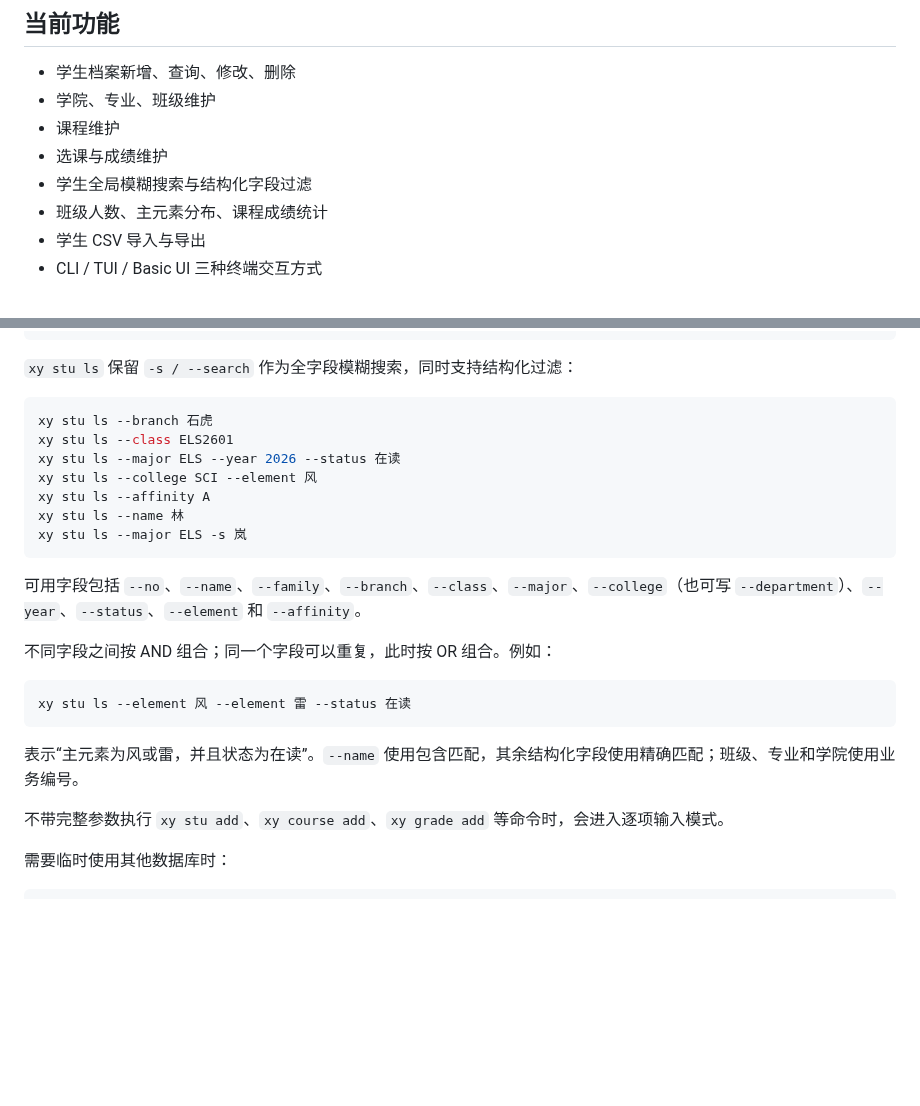
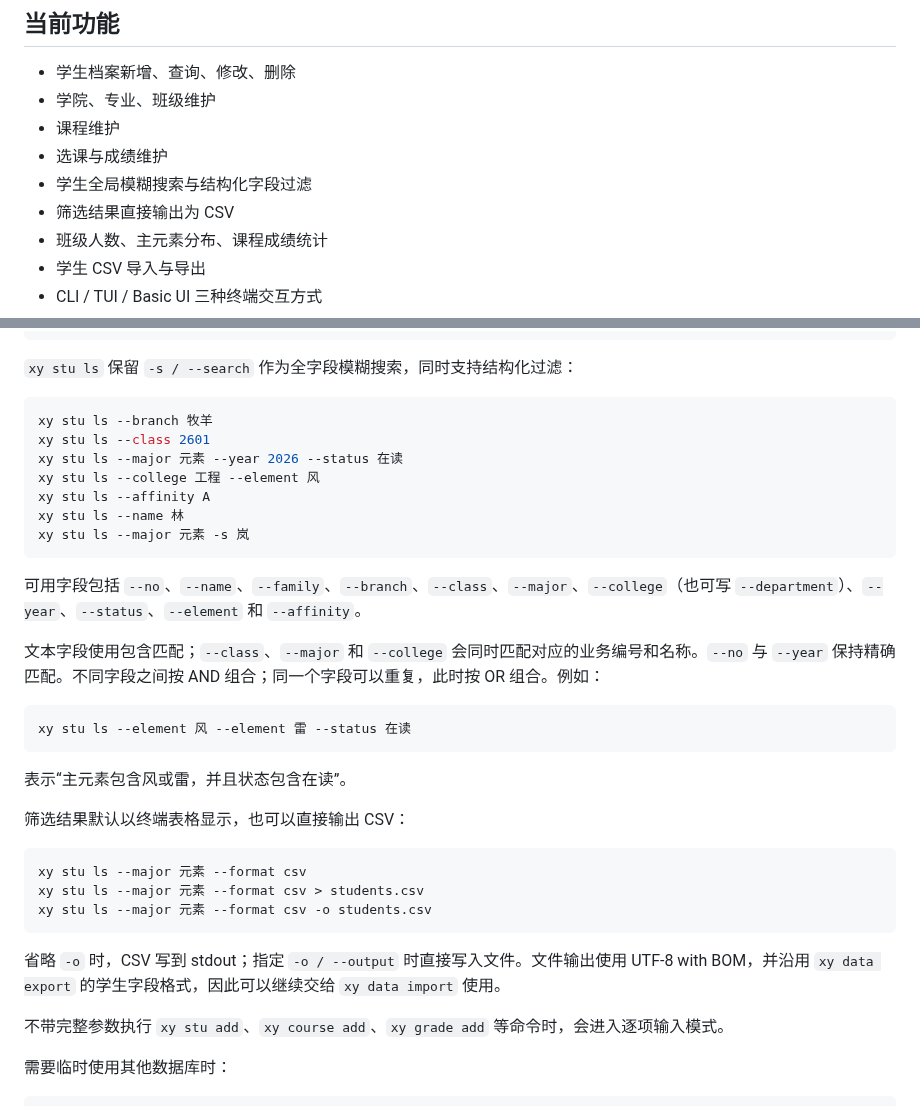
Before and after one commit to RinoPaw/xingyuan-sis, a Markdown page: README.md, 2 parts joined by grey strips. Rendered like a GitHub page; blank space fills up the shorter version.

Commit message:
docs: document filtered student csv export

````diff
--- a/README.md
+++ b/README.md
@@ -17,6 +17,7 @@
 - 课程维护
 - 选课与成绩维护
 - 学生全局模糊搜索与结构化字段过滤
+- 筛选结果直接输出为 CSV
 - 班级人数、主元素分布、课程成绩统计
 - 学生 CSV 导入与导出
 - CLI / TUI / Basic UI 三种终端交互方式
@@ -80,24 +81,34 @@ xy data import data/students.csv
 `xy stu ls` 保留 `-s / --search` 作为全字段模糊搜索，同时支持结构化过滤：
 
 ```bash
-xy stu ls --branch 石虎
-xy stu ls --class ELS2601
-xy stu ls --major ELS --year 2026 --status 在读
-xy stu ls --college SCI --element 风
+xy stu ls --branch 牧羊
+xy stu ls --class 2601
+xy stu ls --major 元素 --year 2026 --status 在读
+xy stu ls --college 工程 --element 风
 xy stu ls --affinity A
 xy stu ls --name 林
-xy stu ls --major ELS -s 岚
+xy stu ls --major 元素 -s 岚
 ```
 
 可用字段包括 `--no`、`--name`、`--family`、`--branch`、`--class`、`--major`、`--college`（也可写 `--department`）、`--year`、`--status`、`--element` 和 `--affinity`。
 
-不同字段之间按 AND 组合；同一个字段可以重复，此时按 OR 组合。例如：
+文本字段使用包含匹配；`--class`、`--major` 和 `--college` 会同时匹配对应的业务编号和名称。`--no` 与 `--year` 保持精确匹配。不同字段之间按 AND 组合；同一个字段可以重复，此时按 OR 组合。例如：
 
 ```bash
 xy stu ls --element 风 --element 雷 --status 在读
 ```
 
-表示“主元素为风或雷，并且状态为在读”。`--name` 使用包含匹配，其余结构化字段使用精确匹配；班级、专业和学院使用业务编号。
+表示“主元素包含风或雷，并且状态包含在读”。
+
+筛选结果默认以终端表格显示，也可以直接输出 CSV：
+
+```bash
+xy stu ls --major 元素 --format csv
+xy stu ls --major 元素 --format csv > students.csv
+xy stu ls --major 元素 --format csv -o students.csv
+```
+
+省略 `-o` 时，CSV 写到 stdout；指定 `-o / --output` 时直接写入文件。文件输出使用 UTF-8 with BOM，并沿用 `xy data export` 的学生字段格式，因此可以继续交给 `xy data import` 使用。
 
 不带完整参数执行 `xy stu add`、`xy course add`、`xy grade add` 等命令时，会进入逐项输入模式。
 
````
